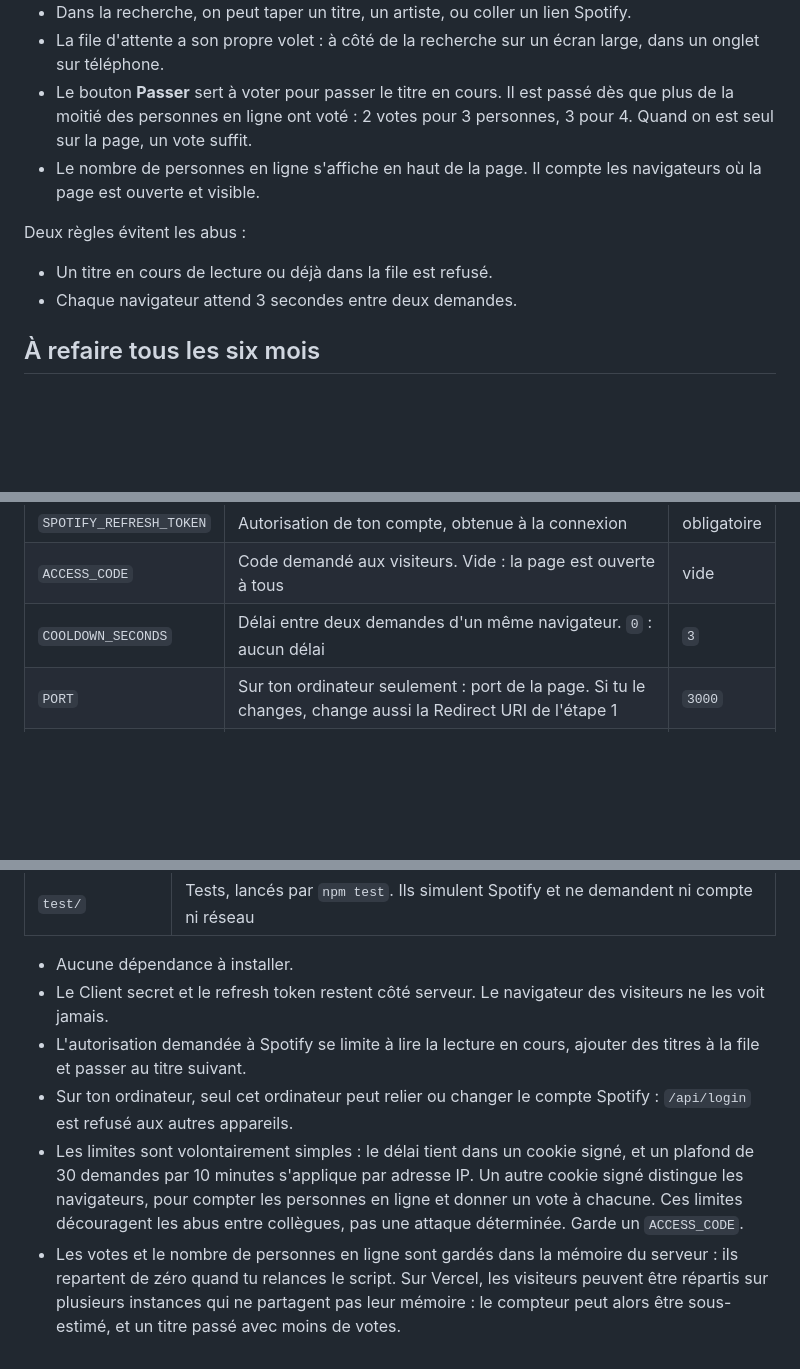
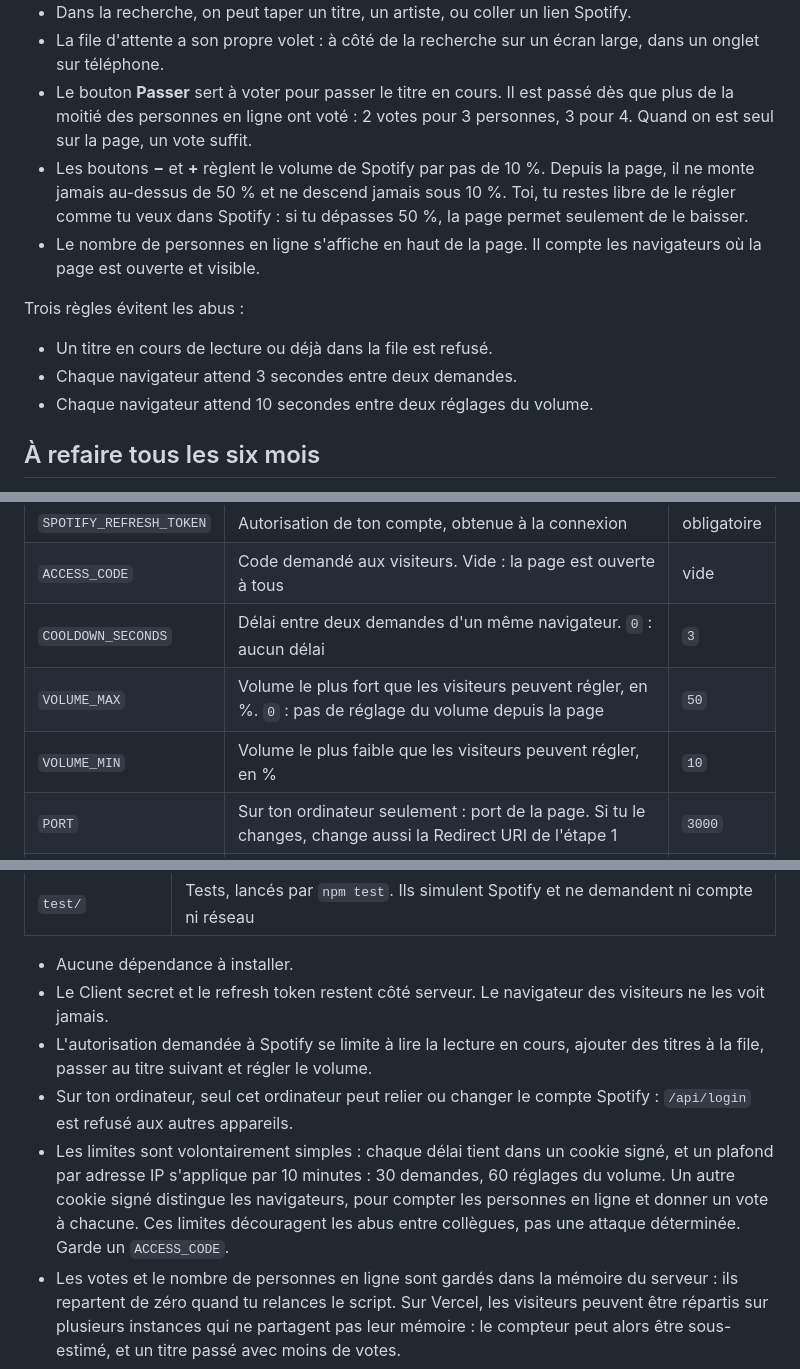
Before and after one commit to ArthurBlr/spotify-song-request, a Markdown page: README.md, 3 parts joined by grey strips. Drawn GitHub-style; blank space fills up the shorter version.

```diff
--- a/README.md
+++ b/README.md
@@ -98,12 +98,14 @@ Le lien à partager est `https://TON-SITE.vercel.app/?code=TON_CODE`.
 - Dans la recherche, on peut taper un titre, un artiste, ou coller un lien Spotify.
 - La file d'attente a son propre volet : à côté de la recherche sur un écran large, dans un onglet sur téléphone.
 - Le bouton **Passer** sert à voter pour passer le titre en cours. Il est passé dès que plus de la moitié des personnes en ligne ont voté : 2 votes pour 3 personnes, 3 pour 4. Quand on est seul sur la page, un vote suffit.
+- Les boutons **−** et **+** règlent le volume de Spotify par pas de 10 %. Depuis la page, il ne monte jamais au-dessus de 50 % et ne descend jamais sous 10 %. Toi, tu restes libre de le régler comme tu veux dans Spotify : si tu dépasses 50 %, la page permet seulement de le baisser.
 - Le nombre de personnes en ligne s'affiche en haut de la page. Il compte les navigateurs où la page est ouverte et visible.
 
-Deux règles évitent les abus :
+Trois règles évitent les abus :
 
 - Un titre en cours de lecture ou déjà dans la file est refusé.
 - Chaque navigateur attend 3 secondes entre deux demandes.
+- Chaque navigateur attend 10 secondes entre deux réglages du volume.
 
 ## À refaire tous les six mois
 
@@ -125,6 +127,8 @@ Sur ton ordinateur, ils se trouvent dans le fichier `.env` ; relance `npm start`
 | `SPOTIFY_REFRESH_TOKEN` | Autorisation de ton compte, obtenue à la connexion | obligatoire |
 | `ACCESS_CODE` | Code demandé aux visiteurs. Vide : la page est ouverte à tous | vide |
 | `COOLDOWN_SECONDS` | Délai entre deux demandes d'un même navigateur. `0` : aucun délai | `3` |
+| `VOLUME_MAX` | Volume le plus fort que les visiteurs peuvent régler, en %. `0` : pas de réglage du volume depuis la page | `50` |
+| `VOLUME_MIN` | Volume le plus faible que les visiteurs peuvent régler, en % | `10` |
 | `PORT` | Sur ton ordinateur seulement : port de la page. Si tu le changes, change aussi la Redirect URI de l'étape 1 | `3000` |
 | `HOST` | Sur ton ordinateur seulement : `127.0.0.1` rend la page invisible pour les autres appareils | `0.0.0.0` |
 
@@ -153,7 +159,7 @@ Sur ton ordinateur, ils se trouvent dans le fichier `.env` ; relance `npm start`
 
 - Aucune dépendance à installer.
 - Le Client secret et le refresh token restent côté serveur. Le navigateur des visiteurs ne les voit jamais.
-- L'autorisation demandée à Spotify se limite à lire la lecture en cours, ajouter des titres à la file et passer au titre suivant.
+- L'autorisation demandée à Spotify se limite à lire la lecture en cours, ajouter des titres à la file, passer au titre suivant et régler le volume.
 - Sur ton ordinateur, seul cet ordinateur peut relier ou changer le compte Spotify : `/api/login` est refusé aux autres appareils.
-- Les limites sont volontairement simples : le délai tient dans un cookie signé, et un plafond de 30 demandes par 10 minutes s'applique par adresse IP. Un autre cookie signé distingue les navigateurs, pour compter les personnes en ligne et donner un vote à chacune. Ces limites découragent les abus entre collègues, pas une attaque déterminée. Garde un `ACCESS_CODE`.
+- Les limites sont volontairement simples : chaque délai tient dans un cookie signé, et un plafond par adresse IP s'applique par 10 minutes : 30 demandes, 60 réglages du volume. Un autre cookie signé distingue les navigateurs, pour compter les personnes en ligne et donner un vote à chacune. Ces limites découragent les abus entre collègues, pas une attaque déterminée. Garde un `ACCESS_CODE`.
 - Les votes et le nombre de personnes en ligne sont gardés dans la mémoire du serveur : ils repartent de zéro quand tu relances le script. Sur Vercel, les visiteurs peuvent être répartis sur plusieurs instances qui ne partagent pas leur mémoire : le compteur peut alors être sous-estimé, et un titre passé avec moins de votes.
```
Also changed, not shown: other parts of README.md (+3 -1 lines), docs/screenshot.png, 11 other files.
